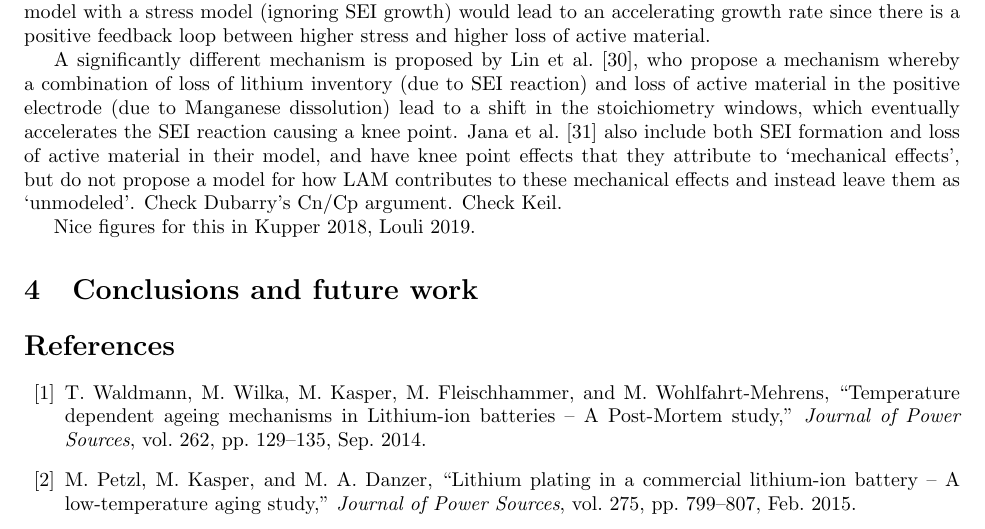
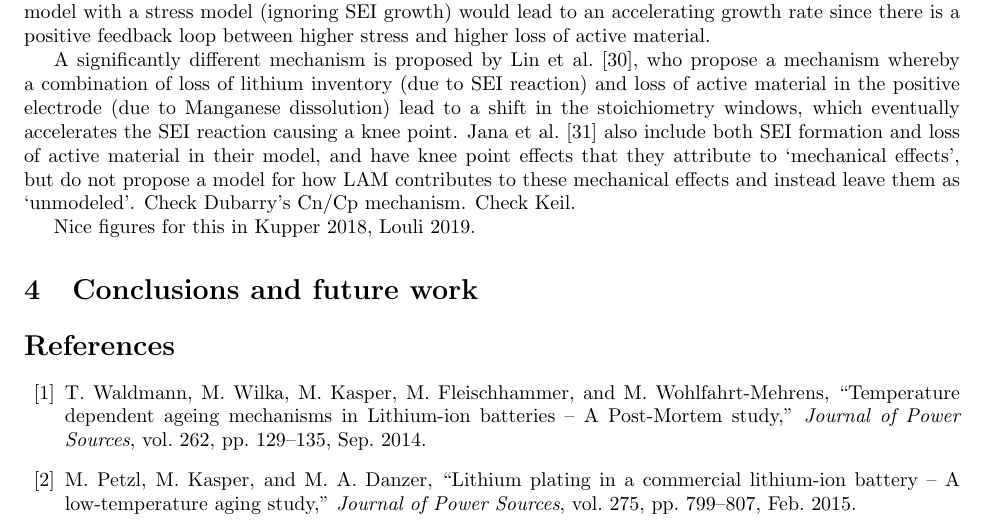
Before and after one commit to valentinsulzer/kneepoint-review, a LaTeX document (main.tex): part of page 5 of 7, cut so that both start at the same text. Compiled offline with pdfLaTeX.

Commit message:
latexdiff test

```diff
--- a/main.tex
+++ b/main.tex
@@ -145,7 +145,7 @@ Laresgoiti et al.~\cite{laresgoiti_modeling_2015} introduce a fatigue model for
 
 A significantly different mechanism is proposed by Lin et al.~\cite{lin_comprehensive_2013}, who propose a mechanism whereby a combination of loss of lithium inventory (due to SEI reaction) and loss of active material in the positive electrode (due to Manganese dissolution) lead to a shift in the stoichiometry windows, which eventually accelerates the SEI reaction causing a knee point.
 Jana et al.~\cite{jana_physical_2019} also include both SEI formation and loss of active material in their model, and have knee point effects that they attribute to `mechanical effects', but do not propose a model for how LAM contributes to these mechanical effects and instead leave them as `unmodeled'.
-Check Dubarry's Cn/Cp argument.
+Check Dubarry's Cn/Cp mechanism.
 Check Keil.
 
 Nice figures for this in Kupper 2018, Louli 2019.
```
